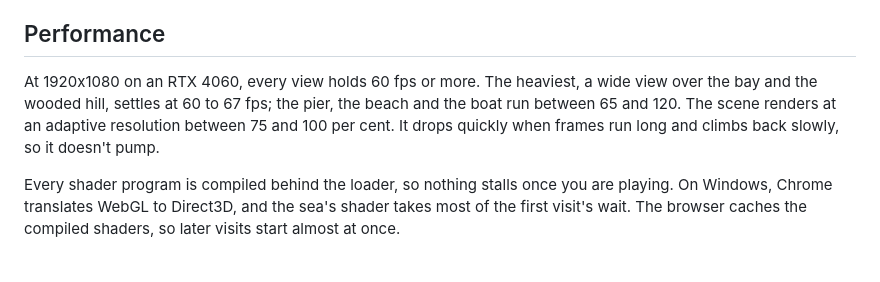
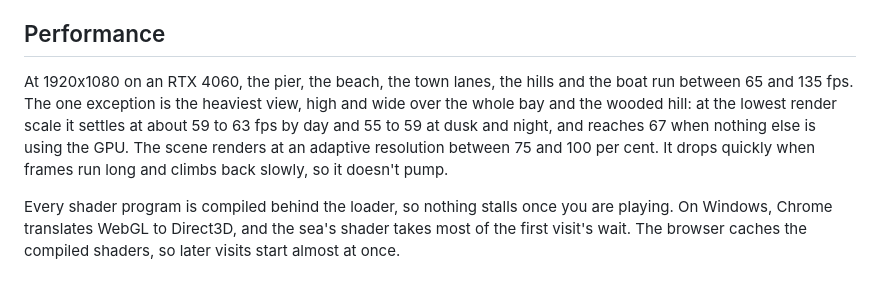
Before and after one commit to StarKnightt/bay-ride, a Markdown page: README.md, the part around the change. GitHub-like rendering.

Commit message:
README: performance figures from tonight's fps gate (every view 65-135 fps except the wide view over the whole bay: 59-63 by day, 55-59 at dusk and night)
Co-authored-by: Cursor <cursoragent@cursor.com>

```diff
--- a/README.md
+++ b/README.md
@@ -118,9 +118,12 @@ binary files in the repository are that GLB and `public/og.png`, the social prev
 
 ## Performance
 
-At 1920x1080 on an RTX 4060, every view holds 60 fps or more. The heaviest, a wide view over the
-bay and the wooded hill, settles at 60 to 67 fps; the pier, the beach and the boat run between 65
-and 120. The scene renders at an adaptive resolution between 75 and 100 per cent. It drops quickly when frames run long and climbs back slowly, so it doesn't pump.
+At 1920x1080 on an RTX 4060, the pier, the beach, the town lanes, the hills and the boat run between
+65 and 135 fps. The one exception is the heaviest view, high and wide over the whole bay and the
+wooded hill: at the lowest render scale it settles at about 59 to 63 fps by day and 55 to 59 at dusk
+and night, and reaches 67 when nothing else is using the GPU. The scene renders at an adaptive
+resolution between 75 and 100 per cent. It drops quickly when frames run long and climbs back
+slowly, so it doesn't pump.
 
 Every shader program is compiled behind the loader, so nothing stalls once you are playing. On
 Windows, Chrome translates WebGL to Direct3D, and the sea's shader takes most of the first visit's
```
